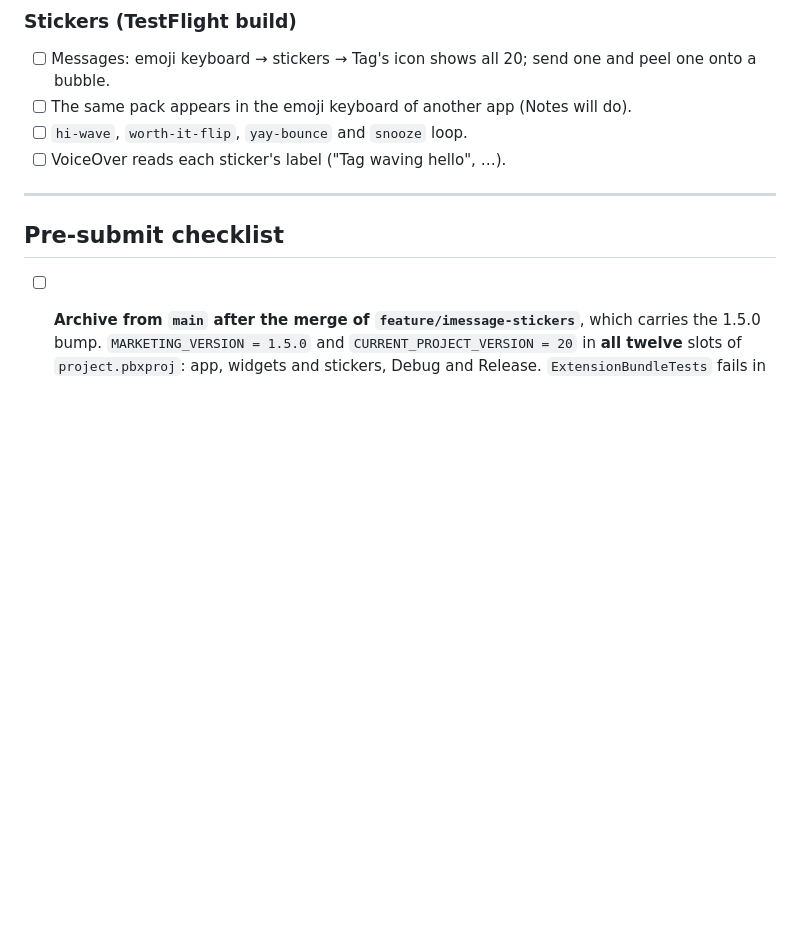
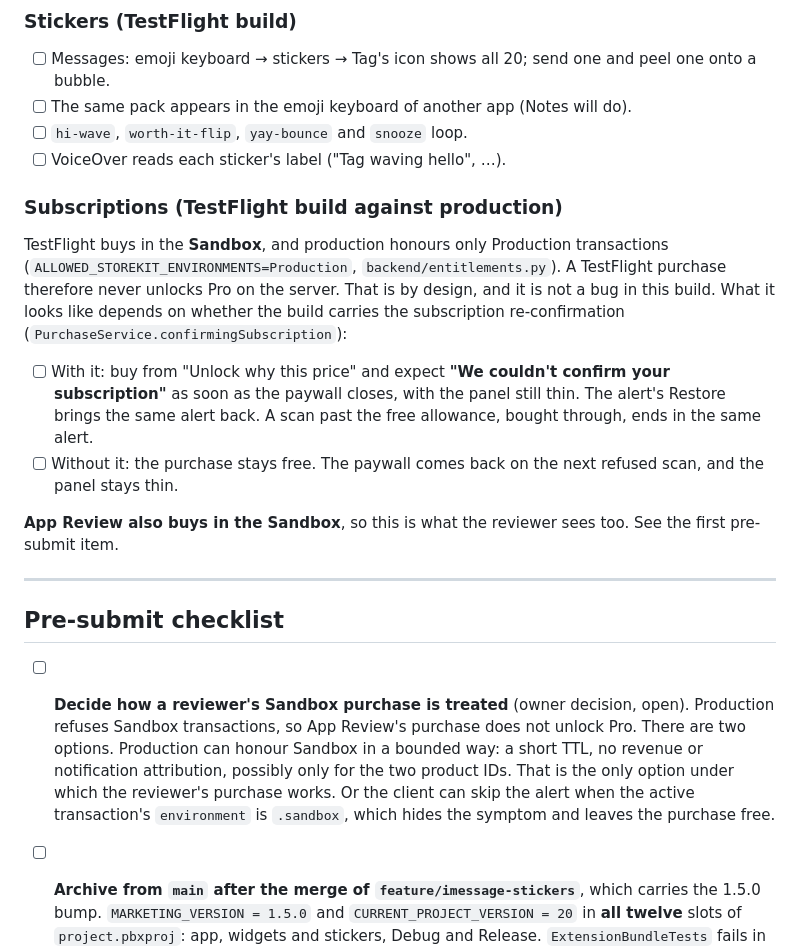
Before and after one commit to hsilviu05/SnapWorth, a Markdown page: marketing/RELEASE-NOTES-1.5.0.md, the part around the change. GitHub-like rendering; blank space fills up the shorter version.

Commit message:
Tell 1.5.0's testers what a Sandbox purchase does against production
TestFlight and App Review buy in the Sandbox, and production honours
only Production transactions, which RUNBOOK requires. So a TestFlight
purchase never unlocks Pro on the server. With the subscription
re-confirmation, buying from "Unlock why this price" now ends in "We
couldn't confirm your subscription" as soon as the paywall closes, and a
resumed scan-limit scan ends there too. Without it, the purchase simply
stayed free. Neither is a bug in the build, and nothing in the 1.5.0
notes said so.

The device checks now describe both. The pre-submit checklist gains the
decision this leaves open, because a reviewer's purchase meets the same
refusal: honour Sandbox in production in a bounded way, the only option
under which that purchase works, or hide the alert for a Sandbox
transaction, which does not. That is the owner's call, about a server
setting and the entitlement rules, so it is written down here and not
made in code.

Co-Authored-By: Claude Opus 5.5 <noreply@anthropic.com>

```diff
--- a/marketing/RELEASE-NOTES-1.5.0.md
+++ b/marketing/RELEASE-NOTES-1.5.0.md
@@ -67,10 +67,37 @@ The iMessage app icon comes from the binary; there is nothing to upload.
 - [ ] `hi-wave`, `worth-it-flip`, `yay-bounce` and `snooze` loop.
 - [ ] VoiceOver reads each sticker's label ("Tag waving hello", …).
 
+### Subscriptions (TestFlight build against production)
+
+TestFlight buys in the **Sandbox**, and production honours only Production
+transactions (`ALLOWED_STOREKIT_ENVIRONMENTS=Production`,
+`backend/entitlements.py`). A TestFlight purchase therefore never unlocks Pro
+on the server. That is by design, and it is not a bug in this build. What it
+looks like depends on whether the build carries the subscription
+re-confirmation (`PurchaseService.confirmingSubscription`):
+
+- [ ] With it: buy from "Unlock why this price" and expect **"We couldn't
+      confirm your subscription"** as soon as the paywall closes, with the
+      panel still thin. The alert's Restore brings the same alert back. A
+      scan past the free allowance, bought through, ends in the same alert.
+- [ ] Without it: the purchase stays free. The paywall comes back on the
+      next refused scan, and the panel stays thin.
+
+**App Review also buys in the Sandbox**, so this is what the reviewer sees
+too. See the first pre-submit item.
+
 ---
 
 ## Pre-submit checklist
 
+- [ ] **Decide how a reviewer's Sandbox purchase is treated** (owner
+      decision, open). Production refuses Sandbox transactions, so App
+      Review's purchase does not unlock Pro. There are two options. Production
+      can honour Sandbox in a bounded way: a short TTL, no revenue or
+      notification attribution, possibly only for the two product IDs. That
+      is the only option under which the reviewer's purchase works. Or the
+      client can skip the alert when the active transaction's `environment`
+      is `.sandbox`, which hides the symptom and leaves the purchase free.
 - [ ] **Archive from `main` after the merge of `feature/imessage-stickers`**,
       which carries the 1.5.0 bump. `MARKETING_VERSION = 1.5.0` and
       `CURRENT_PROJECT_VERSION = 20` in **all twelve** slots of
```
